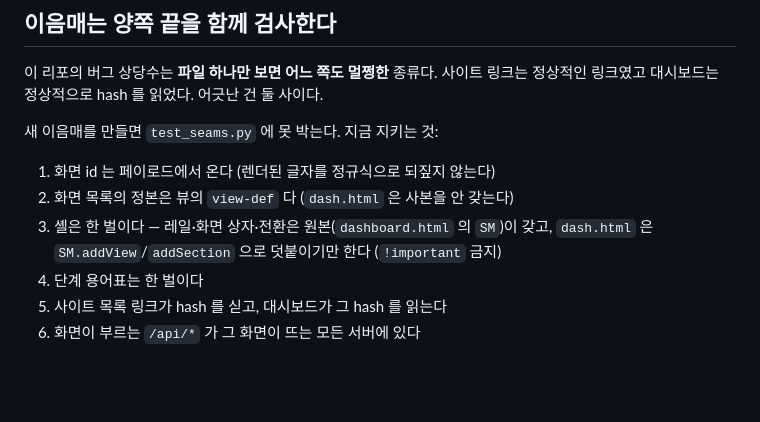
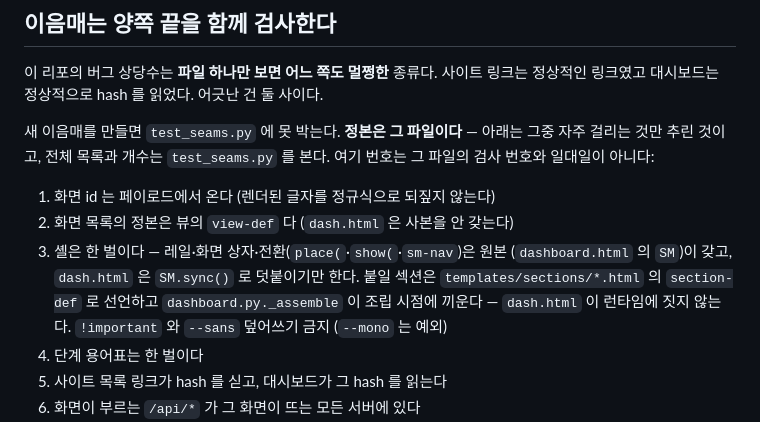
Before and after one commit to seanjr2847/seo-miner, a Markdown page: CLAUDE.md, the part around the change. Drawn GitHub-style; blank space fills up the shorter version.

```diff
--- a/CLAUDE.md
+++ b/CLAUDE.md
@@ -28,12 +28,17 @@
 이 리포의 버그 상당수는 **파일 하나만 보면 어느 쪽도 멀쩡한** 종류다. 사이트 링크는
 정상적인 링크였고 대시보드는 정상적으로 hash 를 읽었다. 어긋난 건 둘 사이다.
 
-새 이음매를 만들면 `test_seams.py` 에 못 박는다. 지금 지키는 것:
+새 이음매를 만들면 `test_seams.py` 에 못 박는다. **정본은 그 파일이다** — 아래는
+그중 자주 걸리는 것만 추린 것이고, 전체 목록과 개수는 `test_seams.py` 를 본다.
+여기 번호는 그 파일의 검사 번호와 일대일이 아니다:
 
 1. 화면 id 는 페이로드에서 온다 (렌더된 글자를 정규식으로 되짚지 않는다)
 2. 화면 목록의 정본은 뷰의 `view-def` 다 (`dash.html` 은 사본을 안 갖는다)
-3. 셸은 한 벌이다 — 레일·화면 상자·전환은 원본(`dashboard.html` 의 `SM`)이 갖고,
-   `dash.html` 은 `SM.addView`/`addSection` 으로 덧붙이기만 한다 (`!important` 금지)
+3. 셸은 한 벌이다 — 레일·화면 상자·전환(`place(`·`show(`·`sm-nav`)은 원본
+   (`dashboard.html` 의 `SM`)이 갖고, `dash.html` 은 `SM.sync()` 로 덧붙이기만 한다.
+   붙일 섹션은 `templates/sections/*.html` 의 `section-def` 로 선언하고
+   `dashboard.py._assemble` 이 조립 시점에 끼운다 — `dash.html` 이 런타임에 짓지
+   않는다. `!important` 와 `--sans` 덮어쓰기 금지 (`--mono` 는 예외)
 4. 단계 용어표는 한 벌이다
 5. 사이트 목록 링크가 hash 를 싣고, 대시보드가 그 hash 를 읽는다
 6. 화면이 부르는 `/api/*` 가 그 화면이 뜨는 모든 서버에 있다
```
Also changed, not shown: docs/2026-09-09-architecture-fixes.md (added, +272 -0 lines).
